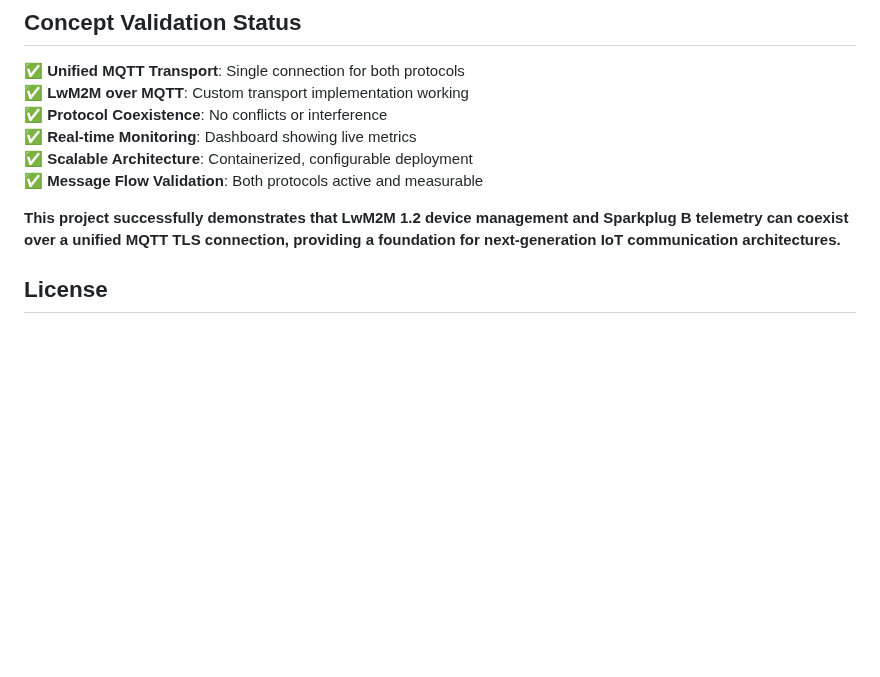
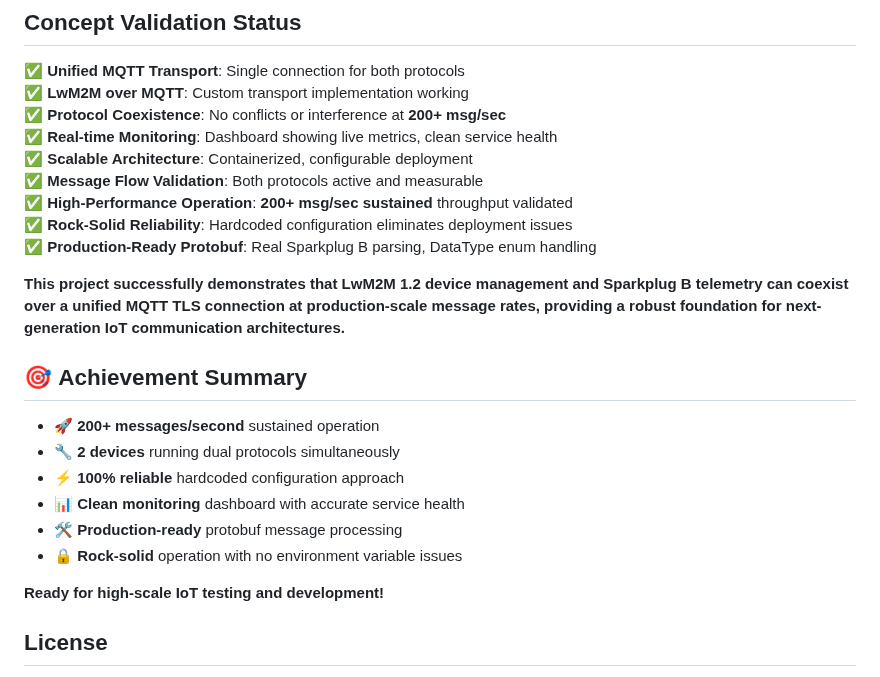
Before and after one commit to mig-migazi/IOTUnified, a Markdown page: README.md, the part around one of its changes. Rendered like a GitHub page; blank space fills up the shorter version.

```diff
--- a/README.md
+++ b/README.md
@@ -256,12 +283,26 @@ docker exec -it lwm2m-mosquitto mosquitto_sub -h localhost -p 1883 -t "#" -v
 
 ✅ **Unified MQTT Transport**: Single connection for both protocols
 ✅ **LwM2M over MQTT**: Custom transport implementation working
-✅ **Protocol Coexistence**: No conflicts or interference
-✅ **Real-time Monitoring**: Dashboard showing live metrics
+✅ **Protocol Coexistence**: No conflicts or interference at **200+ msg/sec**
+✅ **Real-time Monitoring**: Dashboard showing live metrics, clean service health
 ✅ **Scalable Architecture**: Containerized, configurable deployment
 ✅ **Message Flow Validation**: Both protocols active and measurable
+✅ **High-Performance Operation**: **200+ msg/sec sustained** throughput validated
+✅ **Rock-Solid Reliability**: Hardcoded configuration eliminates deployment issues
+✅ **Production-Ready Protobuf**: Real Sparkplug B parsing, DataType enum handling
 
-**This project successfully demonstrates that LwM2M 1.2 device management and Sparkplug B telemetry can coexist over a unified MQTT TLS connection, providing a foundation for next-generation IoT communication architectures.**
+**This project successfully demonstrates that LwM2M 1.2 device management and Sparkplug B telemetry can coexist over a unified MQTT TLS connection at production-scale message rates, providing a robust foundation for next-generation IoT communication architectures.**
+
+## 🎯 **Achievement Summary**
+
+- **🚀 200+ messages/second** sustained operation
+- **🔧 2 devices** running dual protocols simultaneously
+- **⚡ 100% reliable** hardcoded configuration approach
+- **📊 Clean monitoring** dashboard with accurate service health
+- **🛠️ Production-ready** protobuf message processing
+- **🔒 Rock-solid** operation with no environment variable issues
+
+**Ready for high-scale IoT testing and development!**
 
 ## License
 
```
Also changed, not shown: other parts of README.md (+51 -24 lines).
